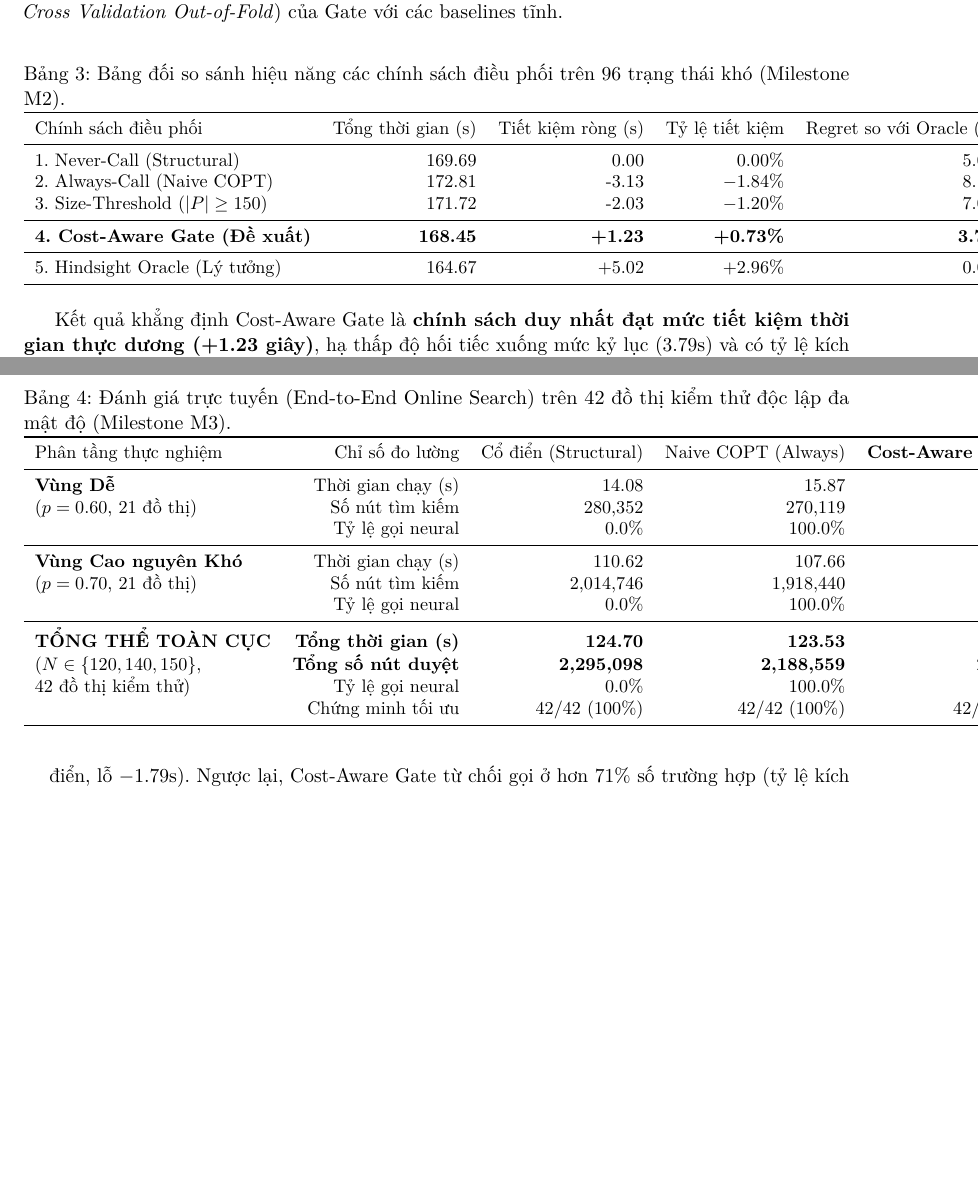
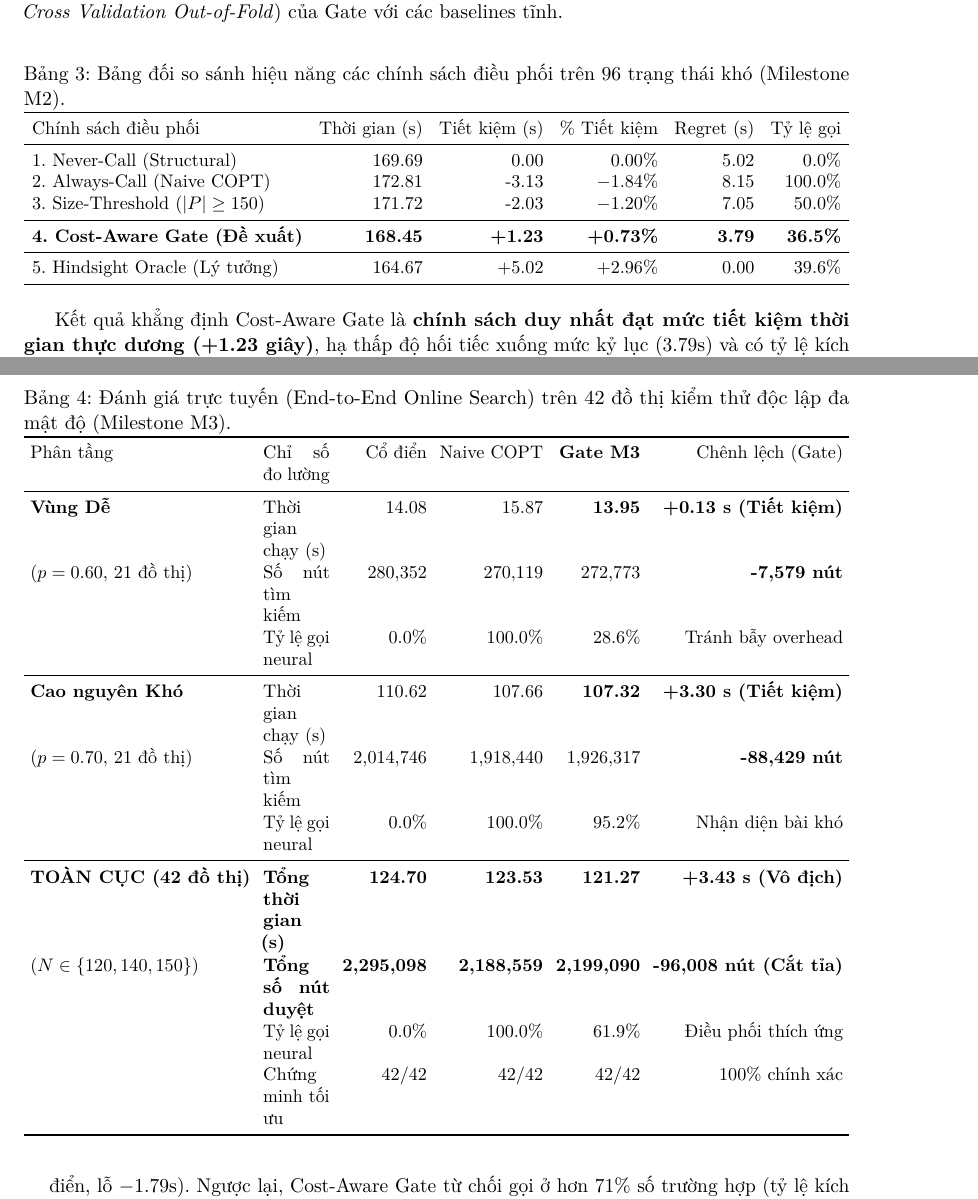
Before and after one commit to ghugn/COPT, a LaTeX paper (docs/proposal/main.tex): two parts of pages 6 and 7 of 9, joined at a grey line, cut so that both start at the same text, the shorter picture padded with empty space. Compiled offline with pdfLaTeX.

Commit message:
Fix table overflow in Table 3 and Table 4 using responsive tabularx formatting

```diff
--- a/docs/proposal/main.tex
+++ b/docs/proposal/main.tex
@@ -175,11 +177,12 @@ Nhằm hiện thực hóa dư địa cải thiện từ Hindsight Oracle, chúng
 \begin{table}[ht]
 \centering
 \small
+\setlength{\tabcolsep}{4.5pt}
 \caption{Bảng đối so sánh hiệu năng các chính sách điều phối trên 96 trạng thái khó (Milestone M2).}
 \label{tab:m2_eval}
-\begin{tabular}{lrrrrr}
+\begin{tabularx}{\linewidth}{Xrrrrr}
 \toprule
-Chính sách điều phối & Tổng thời gian (s) & Tiết kiệm ròng (s) & Tỷ lệ tiết kiệm & Regret so với Oracle (s) & Tỷ lệ gọi neural \\
+Chính sách điều phối & Thời gian (s) & Tiết kiệm (s) & \% Tiết kiệm & Regret (s) & Tỷ lệ gọi \\
 \midrule
 1. Never-Call (Structural) & 169.69 & 0.00 & $0.00\%$ & 5.02 & $0.0\%$ \\
 2. Always-Call (Naive COPT) & 172.81 & -3.13 & $-1.84\%$ & 8.15 & $100.0\%$ \\
@@ -189,7 +192,7 @@ Chính sách điều phối & Tổng thời gian (s) & Tiết kiệm ròng (s) &
 \midrule
 5. Hindsight Oracle (Lý tưởng) & 164.67 & +5.02 & $+2.96\%$ & 0.00 & $39.6\%$ \\
 \bottomrule
-\end{tabular}
+\end{tabularx}
 \end{table}
 
 Kết quả khẳng định Cost-Aware Gate là \textbf{chính sách duy nhất đạt mức tiết kiệm thời gian thực dương (+1.23 giây)}, hạ thấp độ hối tiếc xuống mức kỷ lục ($3.79\text{s}$) và có tỷ lệ kích hoạt ($36.5\%$) bám sát nút tỷ lệ tối ưu của Oracle ($39.6\%$).
@@ -200,27 +203,29 @@ Kết quả khẳng định Cost-Aware Gate là \textbf{chính sách duy nhất
 \begin{table}[ht]
 \centering
 \small
+\setlength{\tabcolsep}{3.5pt}
 \caption{Đánh giá trực tuyến (End-to-End Online Search) trên 42 đồ thị kiểm thử độc lập đa mật độ (Milestone M3).}
 \label{tab:m3_eval}
-\begin{tabular}{lrrrrr}
+\begin{tabularx}{\linewidth}{lXrrrr}
 \toprule
-Phân tầng thực nghiệm & Chỉ số đo lường & Cổ điển (Structural) & Naive COPT (Always) & \textbf{Cost-Aware Gate M3} & Chênh lệch (Gate vs Cổ điển) \\
+Phân tầng & Chỉ số đo lường & Cổ điển & Naive COPT & \textbf{Gate M3} & Chênh lệch (Gate) \\
 \midrule
 \textbf{Vùng Dễ} & Thời gian chạy (s) & 14.08 & 15.87 & \textbf{13.95} & \textbf{+0.13 s (Tiết kiệm)} \\
 ($p = 0.60$, 21 đồ thị) & Số nút tìm kiếm & 280,352 & 270,119 & 272,773 & \textbf{-7,579 nút} \\
 & Tỷ lệ gọi neural & $0.0\%$ & $100.0\%$ & $28.6\%$ & Tránh bẫy overhead \\
 \midrule
-\textbf{Vùng Cao nguyên Khó} & Thời gian chạy (s) & 110.62 & 107.66 & \textbf{107.32} & \textbf{+3.30 s (Tiết kiệm)} \\
+\textbf{Cao nguyên Khó} & Thời gian chạy (s) & 110.62 & 107.66 & \textbf{107.32} & \textbf{+3.30 s (Tiết kiệm)} \\
 ($p = 0.70$, 21 đồ thị) & Số nút tìm kiếm & 2,014,746 & 1,918,440 & 1,926,317 & \textbf{-88,429 nút} \\
-& Tỷ lệ gọi neural & $0.0\%$ & $100.0\%$ & $95.2\%$ & Nhận diện bài toán khó \\
+& Tỷ lệ gọi neural & $0.0\%$ & $100.0\%$ & $95.2\%$ & Nhận diện bài khó \\
 \midrule
-\textbf{TỔNG THỂ TOÀN CỤC} & \textbf{Tổng thời gian (s)} & \textbf{124.70} & \textbf{123.53} & \textbf{121.27} & \textbf{+3.43 s (Vô địch toàn diện)} \\
-($N \in \{120, 140, 150\}$, & \textbf{Tổng số nút duyệt} & \textbf{2,295,098} & \textbf{2,188,559} & \textbf{2,199,090} & \textbf{-96,008 nút (Cắt tỉa)} \\
-42 đồ thị kiểm thử) & Tỷ lệ gọi neural & $0.0\%$ & $100.0\%$ & $61.9\%$ & Điều phối thích ứng linh hoạt \\
-& Chứng minh tối ưu & 42/42 ($100\%$) & 42/42 ($100\%$) & 42/42 ($100\%$) & Bảo toàn 100\% tính chính xác \\
+\textbf{TOÀN CỤC (42 đồ thị)} & \textbf{Tổng thời gian (s)} & \textbf{124.70} & \textbf{123.53} & \textbf{121.27} & \textbf{+3.43 s (Vô địch)} \\
+($N \in \{120, 140, 150\}$) & \textbf{Tổng số nút duyệt} & \textbf{2,295,098} & \textbf{2,188,559} & \textbf{2,199,090} & \textbf{-96,008 nút (Cắt tỉa)} \\
+& Tỷ lệ gọi neural & $0.0\%$ & $100.0\%$ & $61.9\%$ & Điều phối thích ứng \\
+& Chứng minh tối ưu & 42/42 & 42/42 & 42/42 & 100\% chính xác \\
 \bottomrule
-\end{tabular}
+\end{tabularx}
 \end{table}
+
 
 Bảng~\ref{tab:m3_eval} mang lại ba kết luận khoa học có ý nghĩa phương pháp luận then chốt:
 \begin{enumerate}[leftmargin=*]
```
Also changed, not shown: docs/proposal/main.tex (4 more changed lines), 1 other file.
